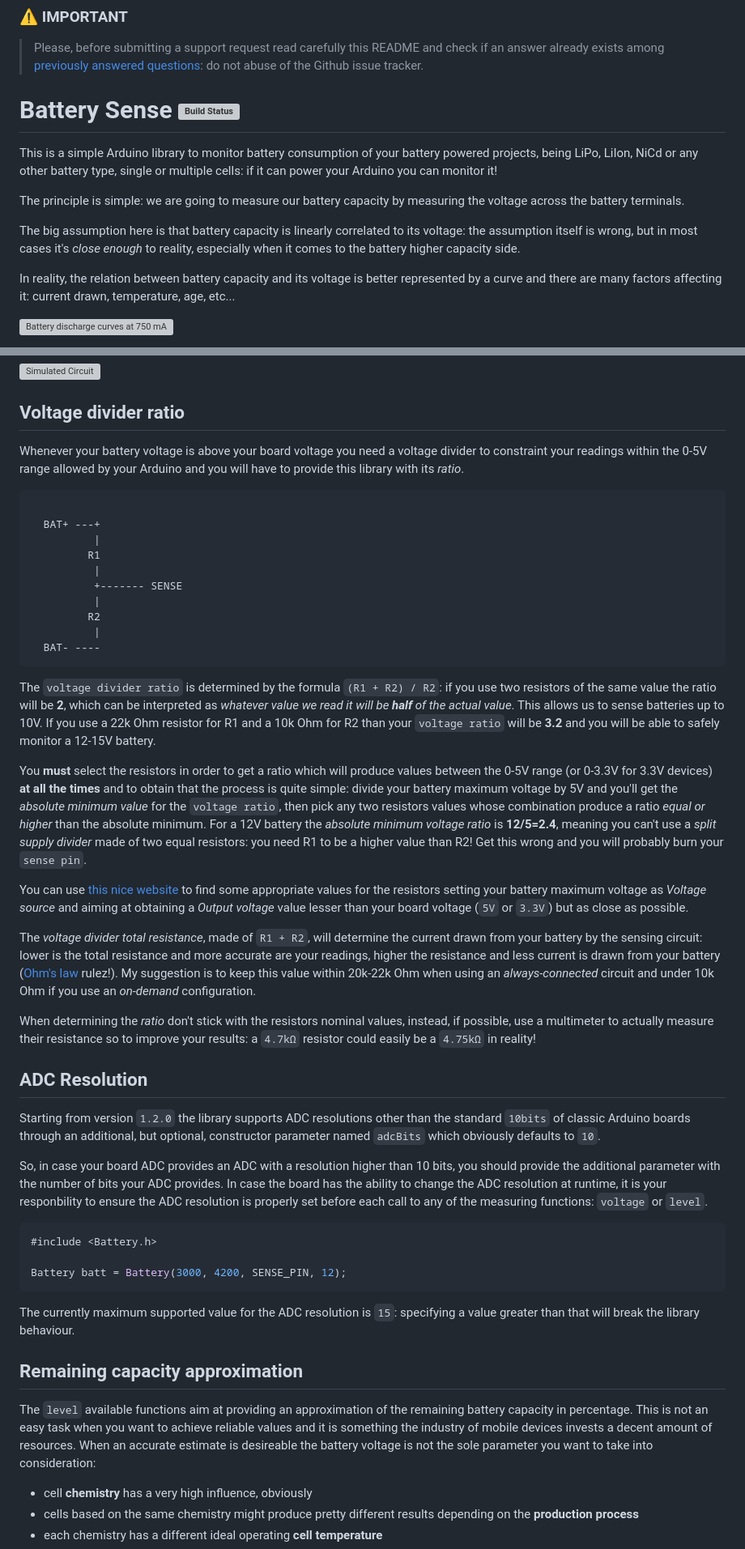
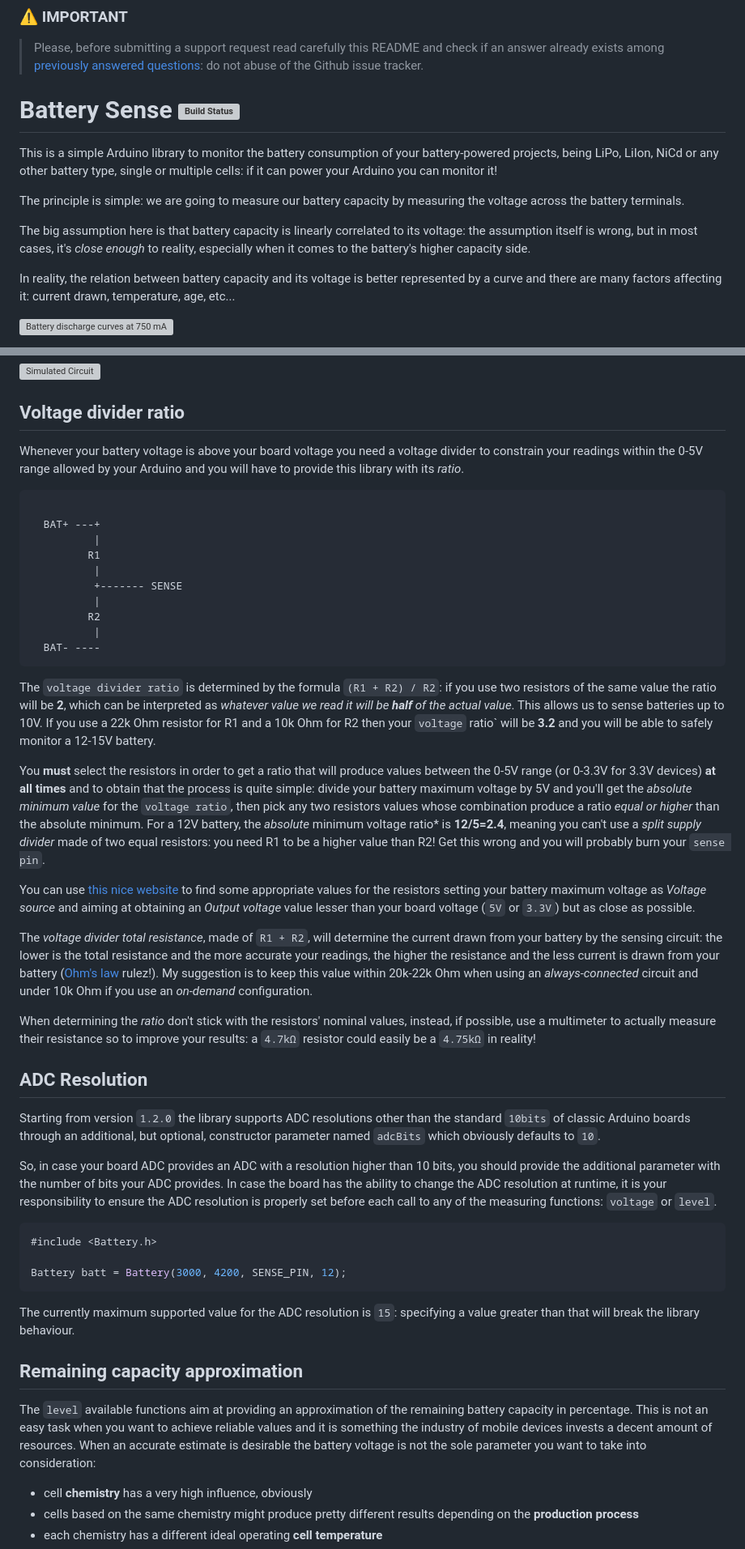
Before and after one commit to rlogiacco/BatterySense, a Markdown page: README.md, 2 parts joined by grey strips. Shown at 81% size. Drawn GitHub-style; grey boxes are pictures that could not be loaded.

Commit message:
improves readme readability

````diff
--- a/README.md
+++ b/README.md
@@ -8,11 +8,11 @@ Battery Sense [![Build Status][travis-status]][travis]
 [travis]: https://travis-ci.org/rlogiacco/BatterySense
 [travis-status]: https://travis-ci.org/rlogiacco/BatterySense.svg?branch=master
 
-This is a simple Arduino library to monitor battery consumption of your battery powered projects, being LiPo, LiIon, NiCd or any other battery type, single or multiple cells: if it can power your Arduino you can monitor it!
+This is a simple Arduino library to monitor the battery consumption of your battery-powered projects, being LiPo, LiIon, NiCd or any other battery type, single or multiple cells: if it can power your Arduino you can monitor it!
 
 The principle is simple: we are going to measure our battery capacity by measuring the voltage across the battery terminals.
 
-The big assumption here is that battery capacity is linearly correlated to its voltage: the assumption itself is wrong, but in most cases it's *close enough* to reality, especially when it comes to the battery higher capacity side.
+The big assumption here is that battery capacity is linearly correlated to its voltage: the assumption itself is wrong, but in most cases, it's *close enough* to reality, especially when it comes to the battery's higher capacity side.
 
 In reality, the relation between battery capacity and its voltage is better represented by a curve and there are many factors affecting it: current drawn, temperature, age, etc...
 
@@ -148,7 +149,7 @@ Feel free to refer to this [circuit simulation](http://tinyurl.com/ydbjfk67) to
 ![Simulated Circuit](https://image.ibb.co/iob7AV/sense.gif)
 
 ## Voltage divider ratio
-Whenever your battery voltage is above your board voltage you need a voltage divider to constraint your readings within the 0-5V range allowed by your Arduino and you will have to provide this library with its *ratio*.
+Whenever your battery voltage is above your board voltage you need a voltage divider to constrain your readings within the 0-5V range allowed by your Arduino and you will have to provide this library with its *ratio*.
 
 ```
 
@@ -164,20 +165,20 @@ Whenever your battery voltage is above your board voltage you need a voltage div
 ```
 
 The `voltage divider ratio` is determined by the formula `(R1 + R2) / R2`: if you use two resistors of the same value the ratio will be **2**, which can be interpreted as *whatever value we read it will be **half** of the actual value*. This allows us to sense batteries up to 10V.
-If you use a 22k Ohm resistor for R1 and a 10k Ohm for R2 than your `voltage ratio` will be **3.2** and you will be able to safely monitor a 12-15V battery.
+If you use a 22k Ohm resistor for R1 and a 10k Ohm for R2 then your `voltage` ratio` will be **3.2** and you will be able to safely monitor a 12-15V battery.
 
-You **must** select the resistors in order to get a ratio which will produce values between the 0-5V range (or 0-3.3V for 3.3V devices) **at all the times** and to obtain that the process is quite simple: divide your battery maximum voltage by 5V and you'll get the *absolute minimum value* for the `voltage ratio`, then pick any two resistors values whose combination produce a ratio *equal or higher* than the absolute minimum. For a 12V battery the *absolute minimum voltage ratio* is **12/5=2.4**, meaning you can't use a *split supply divider* made of two equal resistors: you need R1 to be a higher value than R2! Get this wrong and you will probably burn your `sense pin`.
+You **must** select the resistors in order to get a ratio that will produce values between the 0-5V range (or 0-3.3V for 3.3V devices) **at all times** and to obtain that the process is quite simple: divide your battery maximum voltage by 5V and you'll get the *absolute minimum value* for the `voltage ratio`, then pick any two resistors values whose combination produce a ratio *equal or higher* than the absolute minimum. For a 12V battery, the _absolute_ minimum voltage ratio* is **12/5=2.4**, meaning you can't use a *split supply divider* made of two equal resistors: you need R1 to be a higher value than R2! Get this wrong and you will probably burn your `sense pin`.
 
-You can use [this nice website](http://www.ohmslawcalculator.com/voltage-divider-calculator) to find some appropriate values for the resistors setting your battery maximum voltage as _Voltage source_ and aiming at obtaining a _Output voltage_ value lesser than your board voltage (`5V` or `3.3V`) but as close as possible.
+You can use [this nice website](http://www.ohmslawcalculator.com/voltage-divider-calculator) to find some appropriate values for the resistors setting your battery maximum voltage as _Voltage source_ and aiming at obtaining an _Output voltage_ value lesser than your board voltage (`5V` or `3.3V`) but as close as possible.
 
-The *voltage divider total resistance*, made of `R1 + R2`, will determine the current drawn from your battery by the sensing circuit: lower is the total resistance and more accurate are your readings, higher the resistance and less current is drawn from your battery ([Ohm's law](http://www.ohmslawcalculator.com/ohms-law-calculator) rulez!). My suggestion is to keep this value within 20k-22k Ohm when using an *always-connected* circuit and under 10k Ohm if you use an *on-demand* configuration.
+The *voltage divider total resistance*, made of `R1 + R2`, will determine the current drawn from your battery by the sensing circuit: the lower is the total resistance and the more accurate your readings, the higher the resistance and the less current is drawn from your battery ([Ohm's law](http://www.ohmslawcalculator.com/ohms-law-calculator) rulez!). My suggestion is to keep this value within 20k-22k Ohm when using an *always-connected* circuit and under 10k Ohm if you use an *on-demand* configuration.
 
-When determining the *ratio* don't stick with the resistors nominal values, instead, if possible, use a multimeter to actually measure their resistance so to improve your results: a `4.7kΩ` resistor could easily be a `4.75kΩ` in reality!
+When determining the *ratio* don't stick with the resistors' nominal values, instead, if possible, use a multimeter to actually measure their resistance so to improve your results: a `4.7kΩ` resistor could easily be a `4.75kΩ` in reality!
 
 ## ADC Resolution
 Starting from version `1.2.0` the library supports ADC resolutions other than the standard `10bits` of classic Arduino boards through an additional, but optional, constructor parameter named `adcBits` which obviously defaults to `10`.
 
-So, in case your board ADC provides an ADC with a resolution higher than 10 bits, you should provide the additional parameter with the number of bits your ADC provides. In case the board has the ability to change the ADC resolution at runtime, it is your responbility to ensure the ADC resolution is properly set before each call to any of the measuring functions: `voltage` or `level`.
+So, in case your board ADC provides an ADC with a resolution higher than 10 bits, you should provide the additional parameter with the number of bits your ADC provides. In case the board has the ability to change the ADC resolution at runtime, it is your responsibility to ensure the ADC resolution is properly set before each call to any of the measuring functions: `voltage` or `level`.
 
 ```cpp
 #include <Battery.h>
@@ -189,7 +190,7 @@ The currently maximum supported value for the ADC resolution is `15`: specifying
 
 ## Remaining capacity approximation
 The `level` available functions aim at providing an approximation of the remaining battery capacity in percentage. This is not an easy task when you want to achieve reliable values and it is something the industry of mobile devices invests a decent amount of resources.
-When an accurate estimate is desireable the battery voltage is not the sole parameter you want to take into consideration:
+When an accurate estimate is desirable the battery voltage is not the sole parameter you want to take into consideration:
  * cell **chemistry** has a very high influence, obviously
  * cells based on the same chemistry might produce pretty different results depending on the **production process**
  * each chemistry has a different ideal operating **cell temperature**
````
Also changed, not shown: other parts of README.md (+44 -13 lines).
